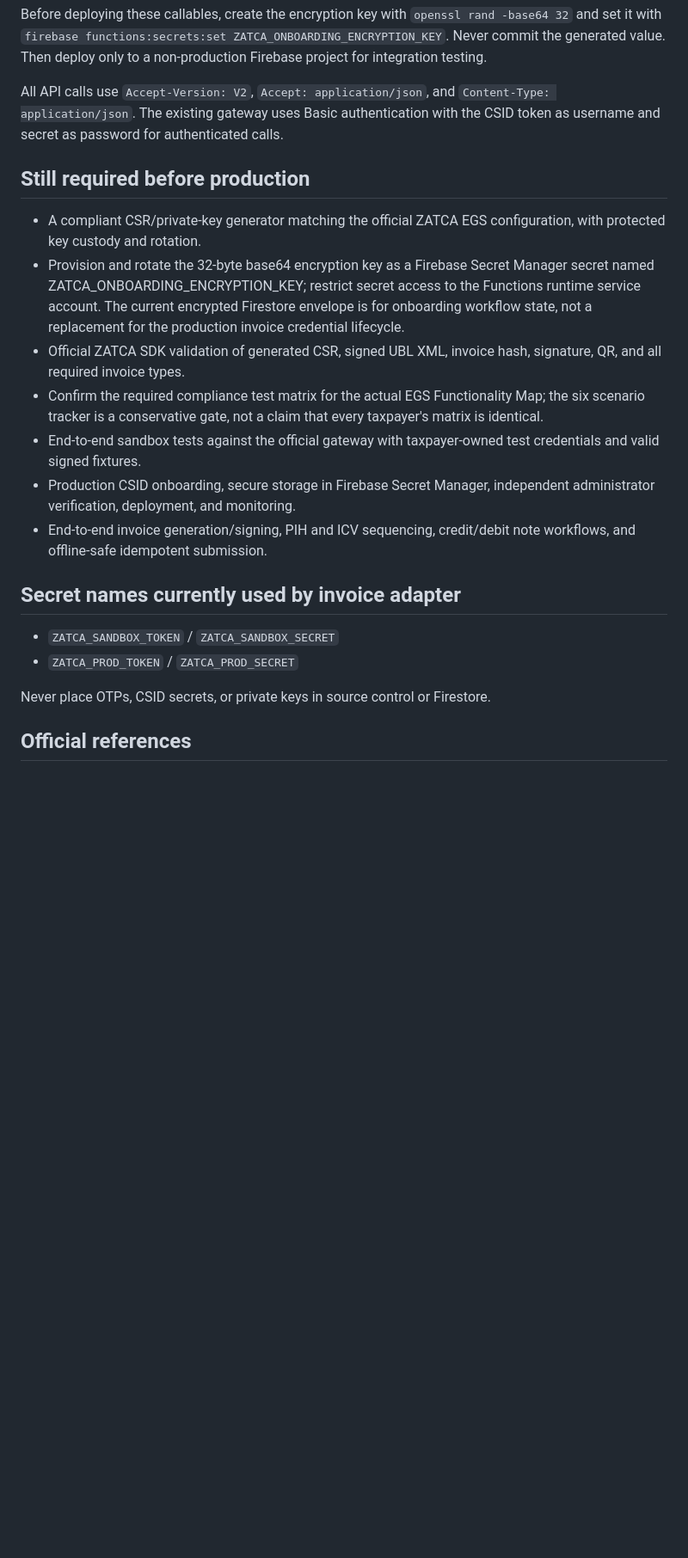
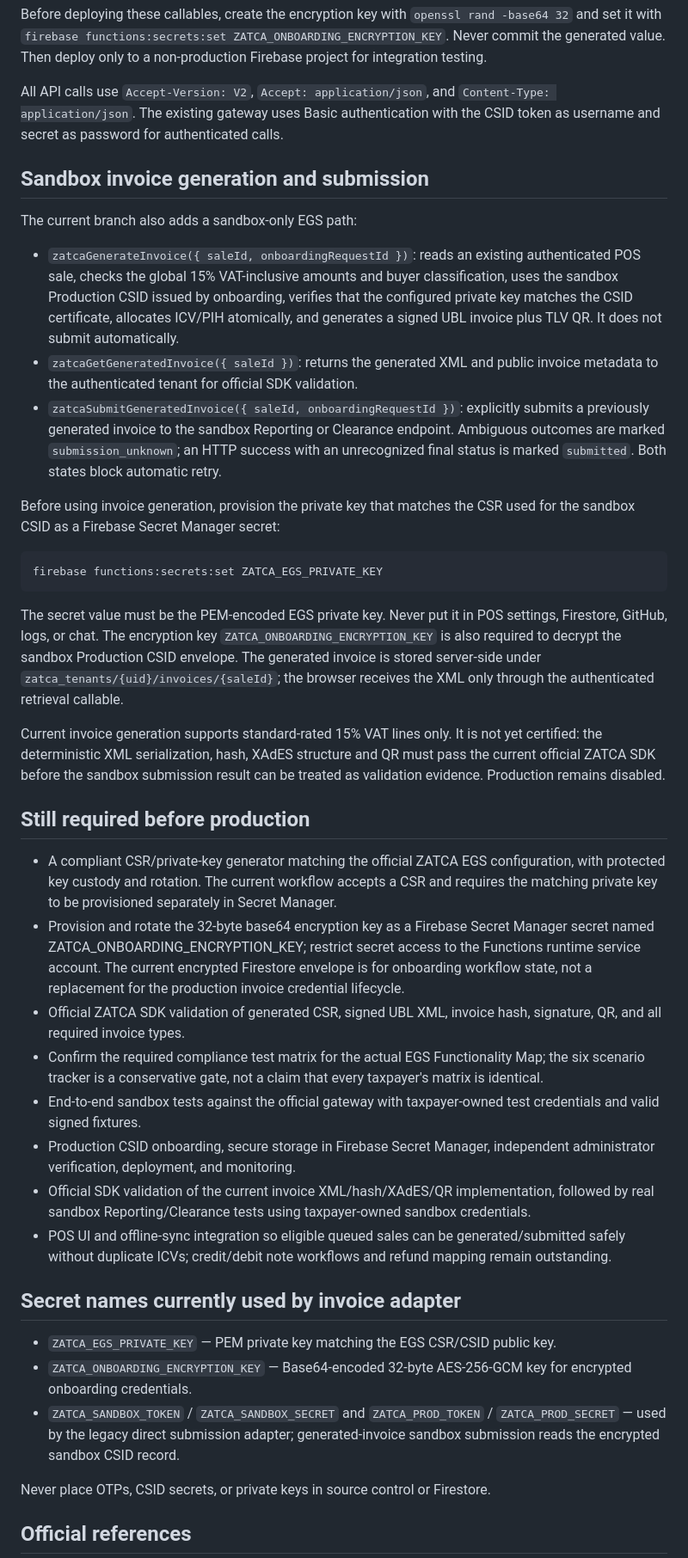
Before and after one commit to mohammedpalash1990-a11y/Musafir-Cafe, a Markdown page: docs/ZATCA-OTP-CSID-ONBOARDING.md, the part around the change. Shown at 86% size. GitHub-like rendering; blank space fills up the shorter version.

Commit message:
docs(zatca): document sandbox invoice generation and submission

````diff
--- a/docs/ZATCA-OTP-CSID-ONBOARDING.md
+++ b/docs/ZATCA-OTP-CSID-ONBOARDING.md
@@ -23,20 +23,40 @@ Before deploying these callables, create the encryption key with `openssl rand -
 
 All API calls use `Accept-Version: V2`, `Accept: application/json`, and `Content-Type: application/json`. The existing gateway uses Basic authentication with the CSID token as username and secret as password for authenticated calls.
 
+## Sandbox invoice generation and submission
+
+The current branch also adds a sandbox-only EGS path:
+
+- `zatcaGenerateInvoice({ saleId, onboardingRequestId })`: reads an existing authenticated POS sale, checks the global 15% VAT-inclusive amounts and buyer classification, uses the sandbox Production CSID issued by onboarding, verifies that the configured private key matches the CSID certificate, allocates ICV/PIH atomically, and generates a signed UBL invoice plus TLV QR. It does not submit automatically.
+- `zatcaGetGeneratedInvoice({ saleId })`: returns the generated XML and public invoice metadata to the authenticated tenant for official SDK validation.
+- `zatcaSubmitGeneratedInvoice({ saleId, onboardingRequestId })`: explicitly submits a previously generated invoice to the sandbox Reporting or Clearance endpoint. Ambiguous outcomes are marked `submission_unknown`; an HTTP success with an unrecognized final status is marked `submitted`. Both states block automatic retry.
+
+Before using invoice generation, provision the private key that matches the CSR used for the sandbox CSID as a Firebase Secret Manager secret:
+
+```bash
+firebase functions:secrets:set ZATCA_EGS_PRIVATE_KEY
+```
+
+The secret value must be the PEM-encoded EGS private key. Never put it in POS settings, Firestore, GitHub, logs, or chat. The encryption key `ZATCA_ONBOARDING_ENCRYPTION_KEY` is also required to decrypt the sandbox Production CSID envelope. The generated invoice is stored server-side under `zatca_tenants/{uid}/invoices/{saleId}`; the browser receives the XML only through the authenticated retrieval callable.
+
+Current invoice generation supports standard-rated 15% VAT lines only. It is not yet certified: the deterministic XML serialization, hash, XAdES structure and QR must pass the current official ZATCA SDK before the sandbox submission result can be treated as validation evidence. Production remains disabled.
+
 ## Still required before production
 
-- A compliant CSR/private-key generator matching the official ZATCA EGS configuration, with protected key custody and rotation.
+- A compliant CSR/private-key generator matching the official ZATCA EGS configuration, with protected key custody and rotation. The current workflow accepts a CSR and requires the matching private key to be provisioned separately in Secret Manager.
 - Provision and rotate the 32-byte base64 encryption key as a Firebase Secret Manager secret named ZATCA_ONBOARDING_ENCRYPTION_KEY; restrict secret access to the Functions runtime service account. The current encrypted Firestore envelope is for onboarding workflow state, not a replacement for the production invoice credential lifecycle.
 - Official ZATCA SDK validation of generated CSR, signed UBL XML, invoice hash, signature, QR, and all required invoice types.
 - Confirm the required compliance test matrix for the actual EGS Functionality Map; the six scenario tracker is a conservative gate, not a claim that every taxpayer's matrix is identical.
 - End-to-end sandbox tests against the official gateway with taxpayer-owned test credentials and valid signed fixtures.
 - Production CSID onboarding, secure storage in Firebase Secret Manager, independent administrator verification, deployment, and monitoring.
-- End-to-end invoice generation/signing, PIH and ICV sequencing, credit/debit note workflows, and offline-safe idempotent submission.
+- Official SDK validation of the current invoice XML/hash/XAdES/QR implementation, followed by real sandbox Reporting/Clearance tests using taxpayer-owned sandbox credentials.
+- POS UI and offline-sync integration so eligible queued sales can be generated/submitted safely without duplicate ICVs; credit/debit note workflows and refund mapping remain outstanding.
 
 ## Secret names currently used by invoice adapter
 
-- `ZATCA_SANDBOX_TOKEN` / `ZATCA_SANDBOX_SECRET`
-- `ZATCA_PROD_TOKEN` / `ZATCA_PROD_SECRET`
+- `ZATCA_EGS_PRIVATE_KEY` — PEM private key matching the EGS CSR/CSID public key.
+- `ZATCA_ONBOARDING_ENCRYPTION_KEY` — Base64-encoded 32-byte AES-256-GCM key for encrypted onboarding credentials.
+- `ZATCA_SANDBOX_TOKEN` / `ZATCA_SANDBOX_SECRET` and `ZATCA_PROD_TOKEN` / `ZATCA_PROD_SECRET` — used by the legacy direct submission adapter; generated-invoice sandbox submission reads the encrypted sandbox CSID record.
 
 Never place OTPs, CSID secrets, or private keys in source control or Firestore.
 
````
